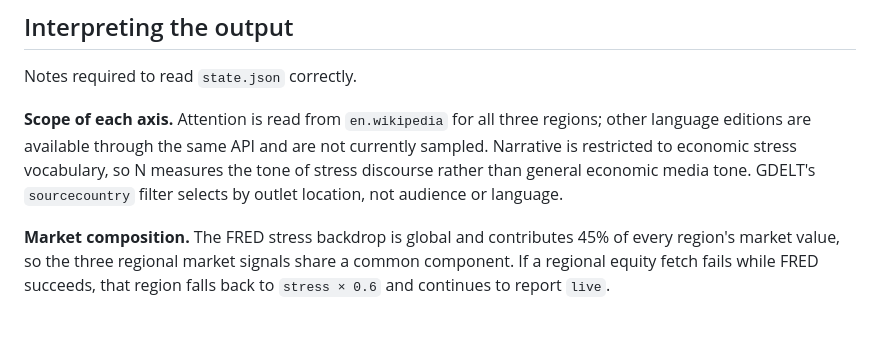
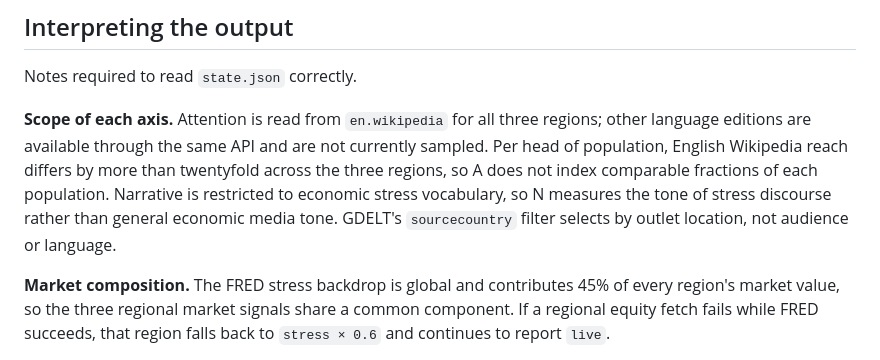
Before and after one commit to Super-futures/animal-spirits-api, a Markdown page: README.md, the part around the change. GitHub-like rendering; blank space fills up the shorter version.

```diff
--- a/README.md
+++ b/README.md
@@ -137,7 +137,7 @@ Cache TTL: 15 minutes. Requests are paced 6 seconds apart with up to 3 attempts
 
 Notes required to read `state.json` correctly.
 
-**Scope of each axis.** Attention is read from `en.wikipedia` for all three regions; other language editions are available through the same API and are not currently sampled. Narrative is restricted to economic stress vocabulary, so N measures the tone of stress discourse rather than general economic media tone. GDELT's `sourcecountry` filter selects by outlet location, not audience or language.
+**Scope of each axis.** Attention is read from `en.wikipedia` for all three regions; other language editions are available through the same API and are not currently sampled. Per head of population, English Wikipedia reach differs by more than twentyfold across the three regions, so A does not index comparable fractions of each population. Narrative is restricted to economic stress vocabulary, so N measures the tone of stress discourse rather than general economic media tone. GDELT's `sourcecountry` filter selects by outlet location, not audience or language.
 
 **Market composition.** The FRED stress backdrop is global and contributes 45% of every region's market value, so the three regional market signals share a common component. If a regional equity fetch fails while FRED succeeds, that region falls back to `stress × 0.6` and continues to report `live`.
 
```
